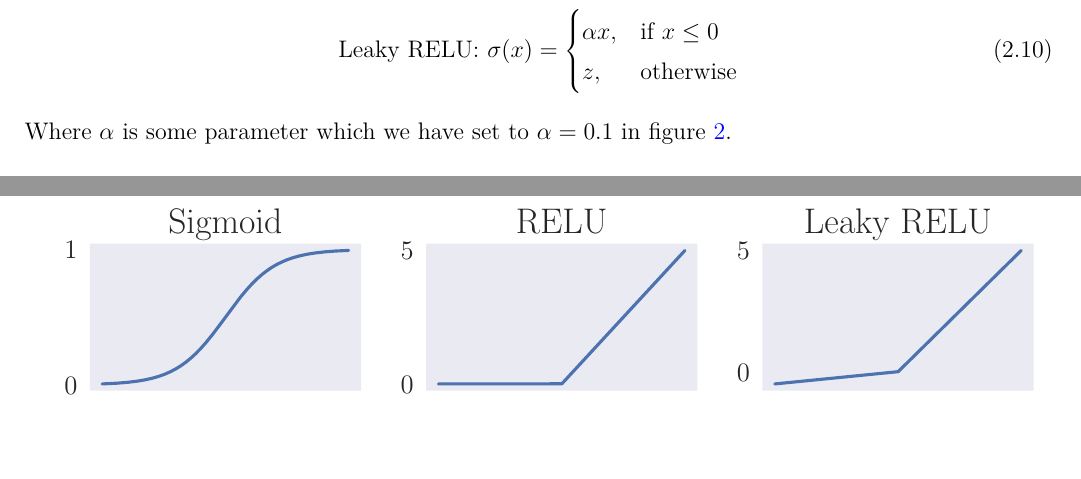
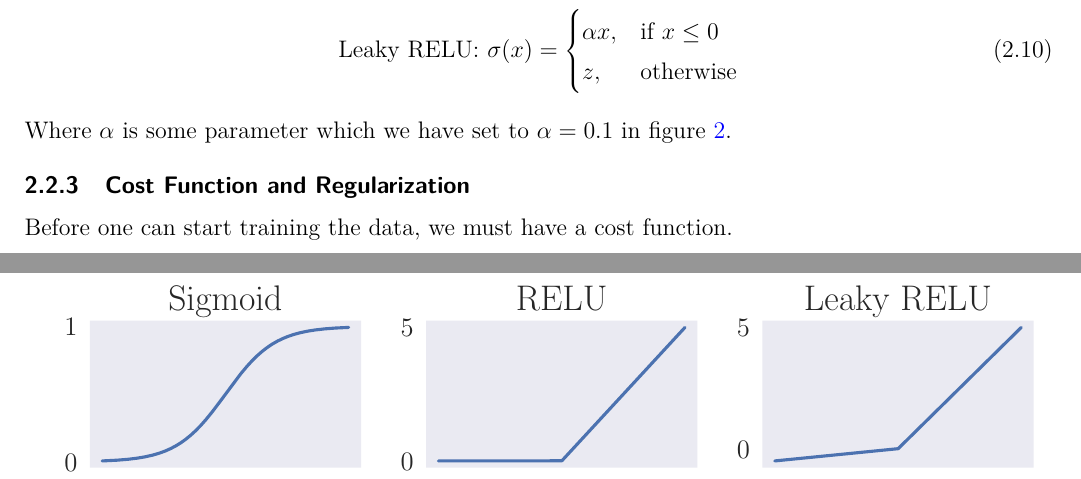
Before and after one commit to sigurdru/FYS-STK4155-Applied-Data-Analysis-and-Machine-Learning, a LaTeX document (project2/tex/project2.tex): two parts of pages 5 and 6 of 6, joined at a grey line, cut so that both start at the same text, the shorter picture padded with empty space. Compiled offline with pdfLaTeX.

Commit message:
report work

```diff
--- a/project2/tex/project2.tex
+++ b/project2/tex/project2.tex
@@ -106,4 +106,6 @@ Where $\alpha$ is some parameter which we have set to $\alpha = 0.1$ in figure \
 	\caption{Some activation functions, namely Sigmoid, RELU and Leaky RELU.}\label{fig:activation_functions}
 \end{figure}
 
+\subsubsection{Cost Function and Regularization}
+Before one can start training the data, we must have a cost function.
 \subsubsection{The Back Propagation Algorithm}
```
Also changed, not shown: project2/tex/project2.pdf, project2/tex/project2.tex (3 more changed lines).
